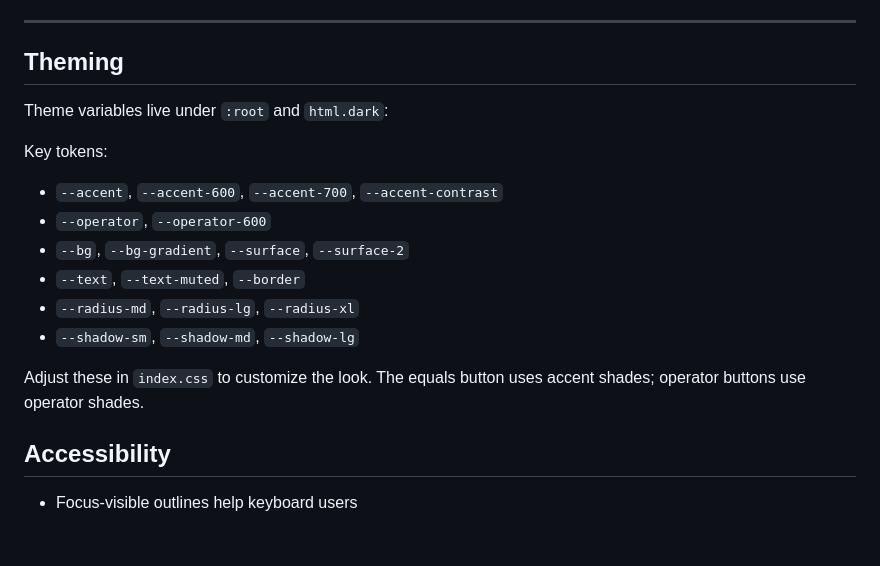
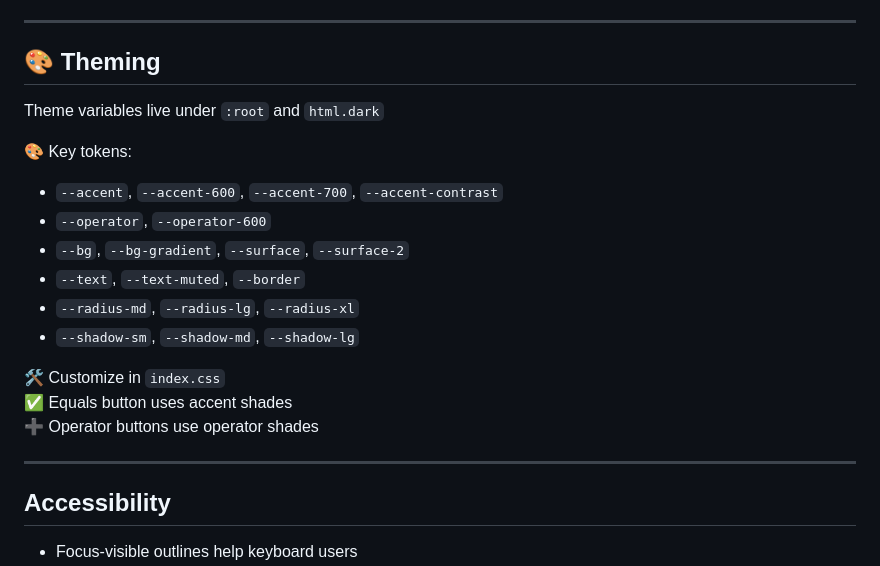
Before and after one commit to MdSaifAli063/Calculator-App, a Markdown page: README.md, the part around the change. GitHub-like rendering; blank space fills up the shorter version.

```diff
--- a/README.md
+++ b/README.md
@@ -170,12 +170,11 @@ This calculator focuses on clarity, speed, and accessibility:
 
 ---
 
-## Theming
+## 🎨 Theming
 
-Theme variables live under `:root` and `html.dark`:
+Theme variables live under `:root` and `html.dark`
 
-Key tokens:
-
+🎨 Key tokens:
 - `--accent`, `--accent-600`, `--accent-700`, `--accent-contrast`
 - `--operator`, `--operator-600`
 - `--bg`, `--bg-gradient`, `--surface`, `--surface-2`
@@ -183,7 +182,11 @@ Key tokens:
 - `--radius-md`, `--radius-lg`, `--radius-xl`
 - `--shadow-sm`, `--shadow-md`, `--shadow-lg`
 
-Adjust these in `index.css` to customize the look. The equals button uses accent shades; operator buttons use operator shades.
+🛠️ Customize in `index.css`
+✅ Equals button uses accent shades
+➕ Operator buttons use operator shades
+
+---
 
 ## Accessibility
 
```
